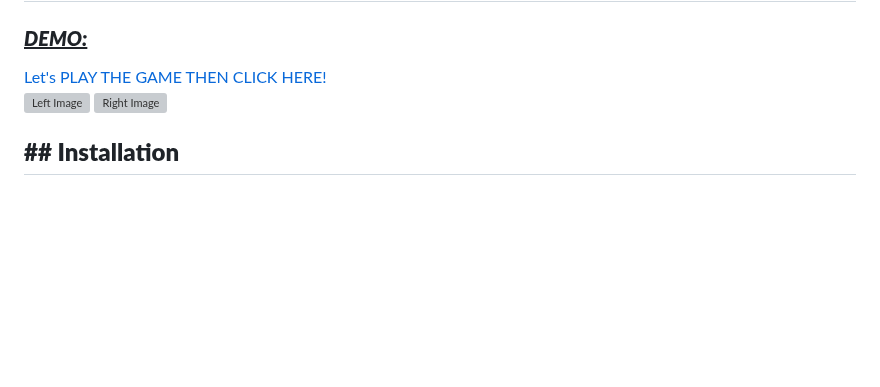
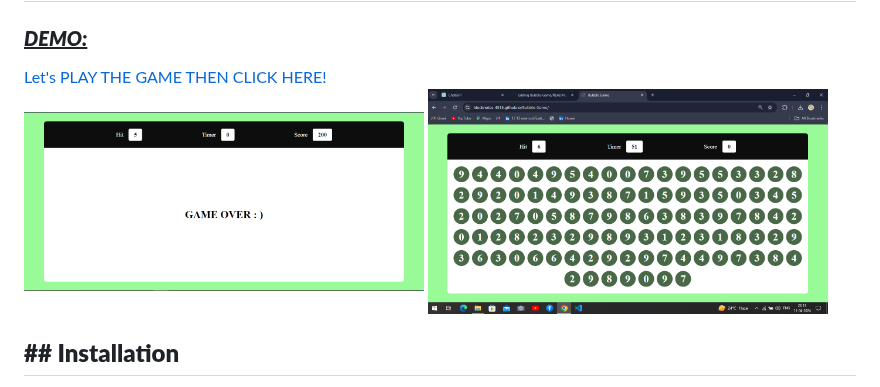
Before and after one commit to BlockNotes-4515/Bubble-Game, a Markdown page: README.md, the part around the change. GitHub-like rendering; blank space fills up the shorter version; grey boxes are pictures that could not be loaded.

```diff
--- a/README.md
+++ b/README.md
@@ -52,8 +52,8 @@ Bubble Game is a simple and addictive web-based game where players need to click
 
 <h3><i><b><u>DEMO:</u></b></i></h3> <a href="https://blocknotes-4515.github.io/Bubble-Game/">Let's PLAY THE GAME THEN CLICK HERE!</a>
 <div style="display: flex; justify-content: space-between;">
-  <img src="images/demo1.PNG" alt="Left Image" width="400px">
-  <img src="images/demo2.PNG" alt="Right Image" width="400px">
+  <img src="demo1.PNG" alt="Left Image" width="400px">
+  <img src="demo2.PNG" alt="Right Image" width="400px">
 </div>
 
 
```
